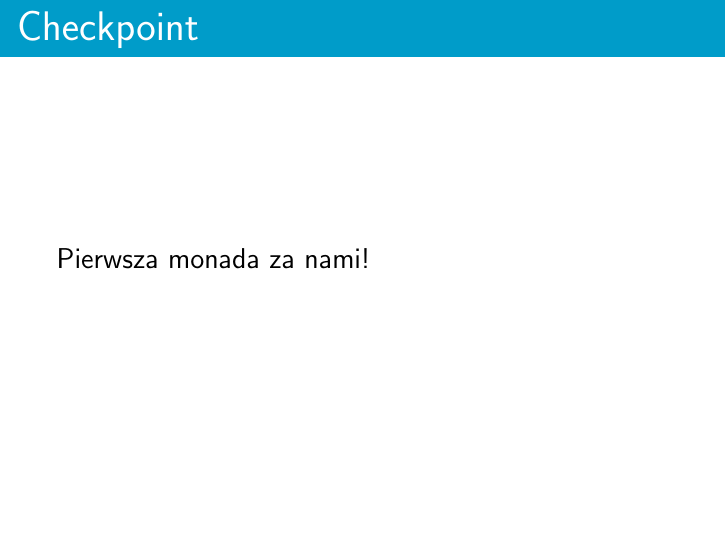
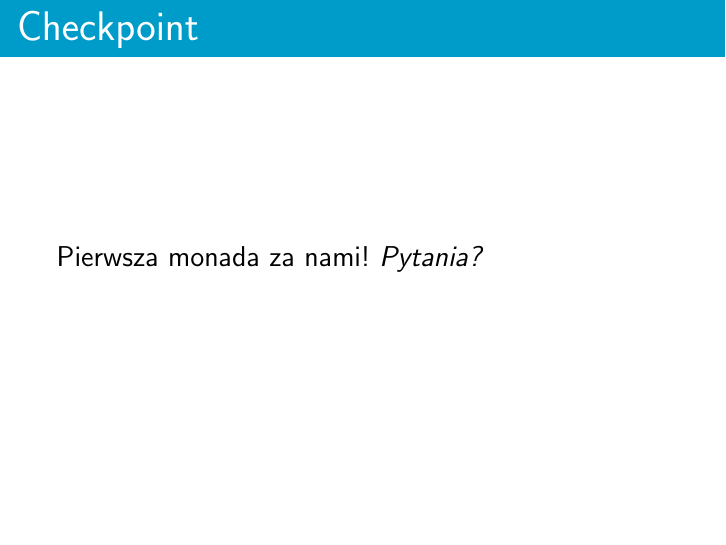
Before and after one commit to sznurek/monads-presentation, LaTeX slides (slides.tex): page 25 of 25. Compiled offline with pdfLaTeX.

```diff
--- a/slides.tex
+++ b/slides.tex
@@ -162,7 +162,7 @@
 \end{frame}
 
 \begin{frame}{Checkpoint}
-    Pierwsza monada za nami!
+    Pierwsza monada za nami! \emph{Pytania?}
 \end{frame}
 
 \end{document}
```
